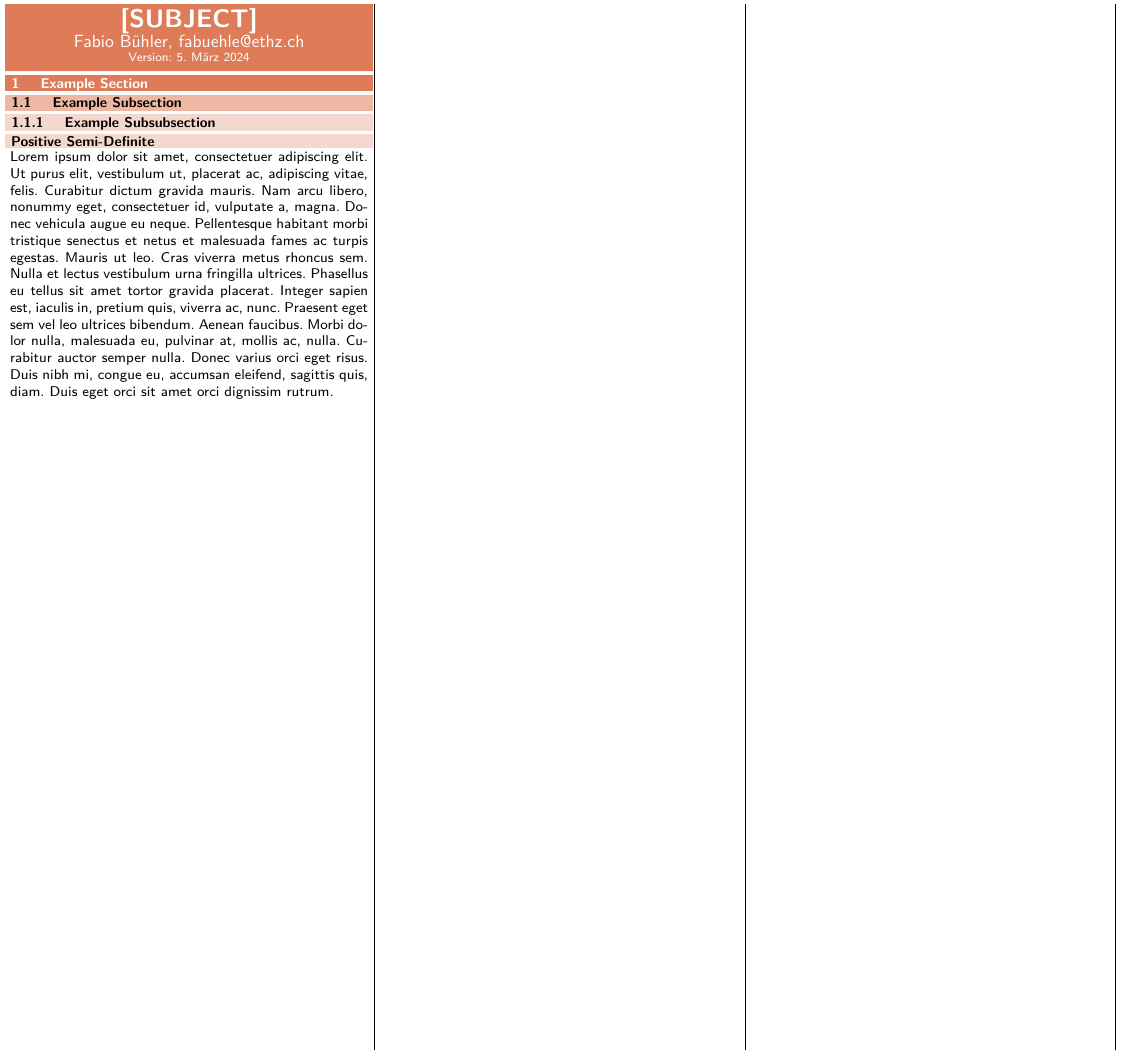
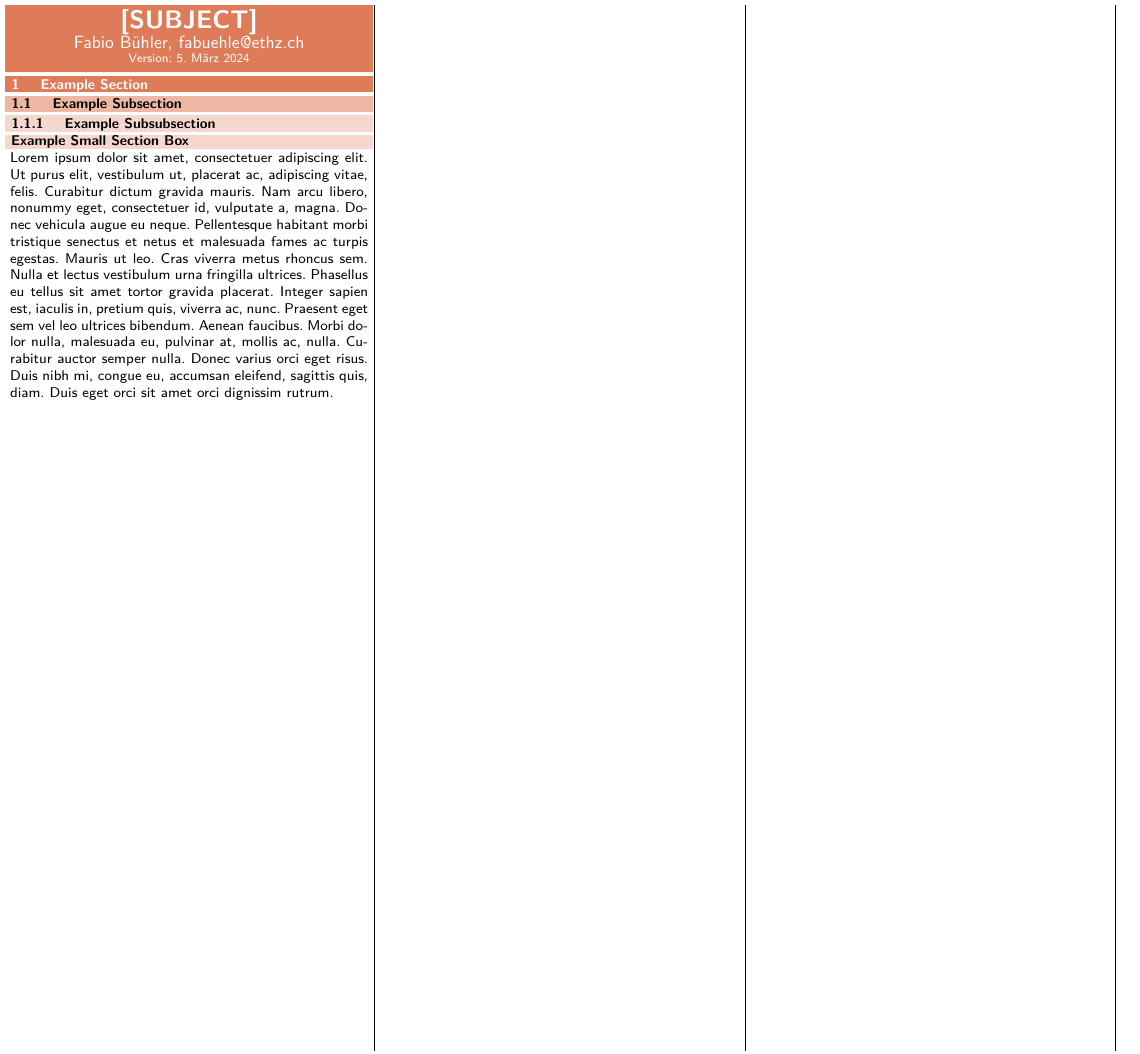
Before and after one commit to fabiobhl/summaries, a LaTeX document (main.tex, which reads Example_Section/Example_Subsection.tex): part of the page, cut so that both start at the same text. Compiled offline with pdfLaTeX.

Commit message:
fixed naming error in small section box

```diff
--- a/Example_Section/Example_Subsection.tex
+++ b/Example_Section/Example_Subsection.tex
@@ -1,4 +1,4 @@
 \subsection{Example Subsection}
     \subsubsection{Example Subsubsection}
-    \smallsectionbox{Positive Semi-Definite}
+    \smallsectionbox{Example Small Section Box}
         \lipsum[1]
```
Also changed, not shown: main.pdf.
